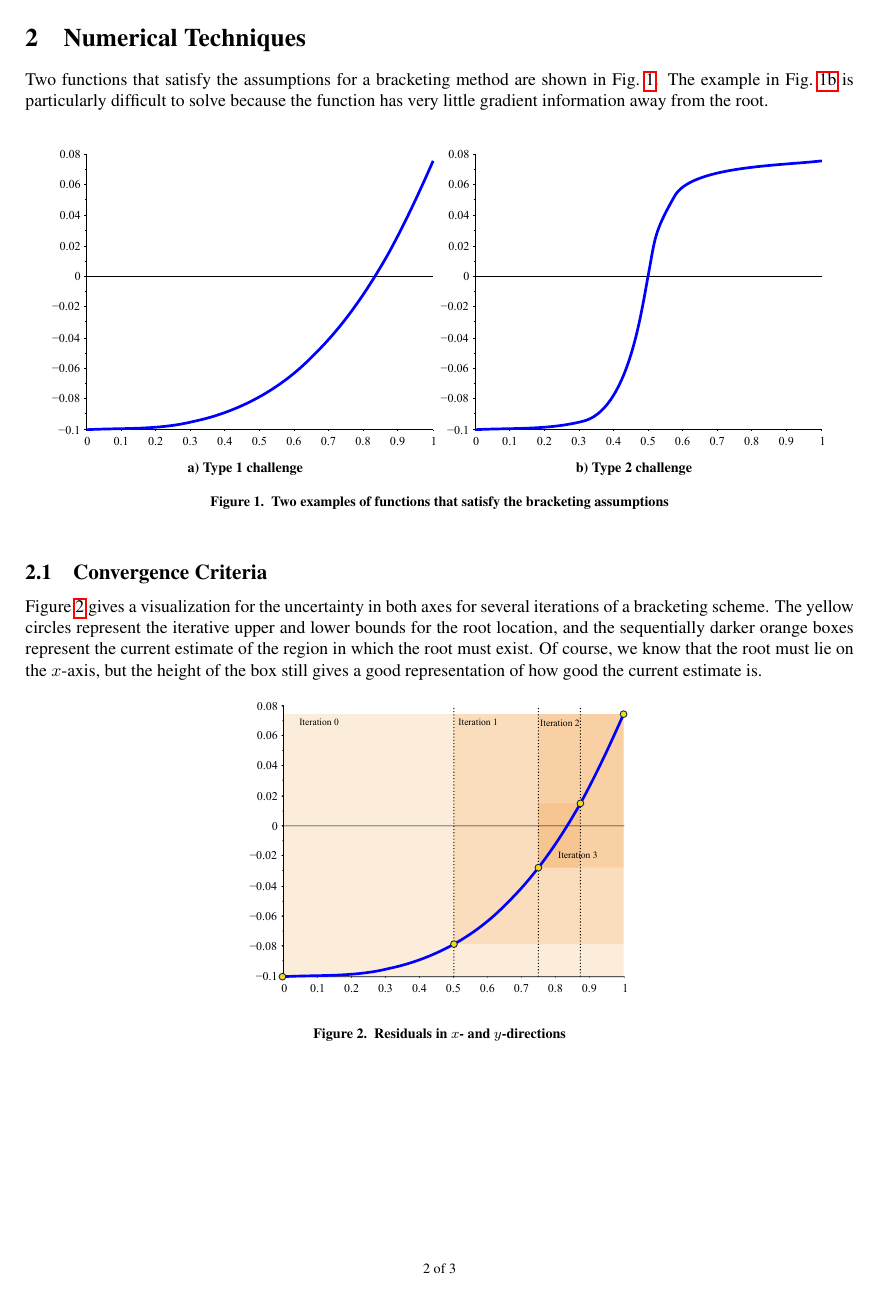
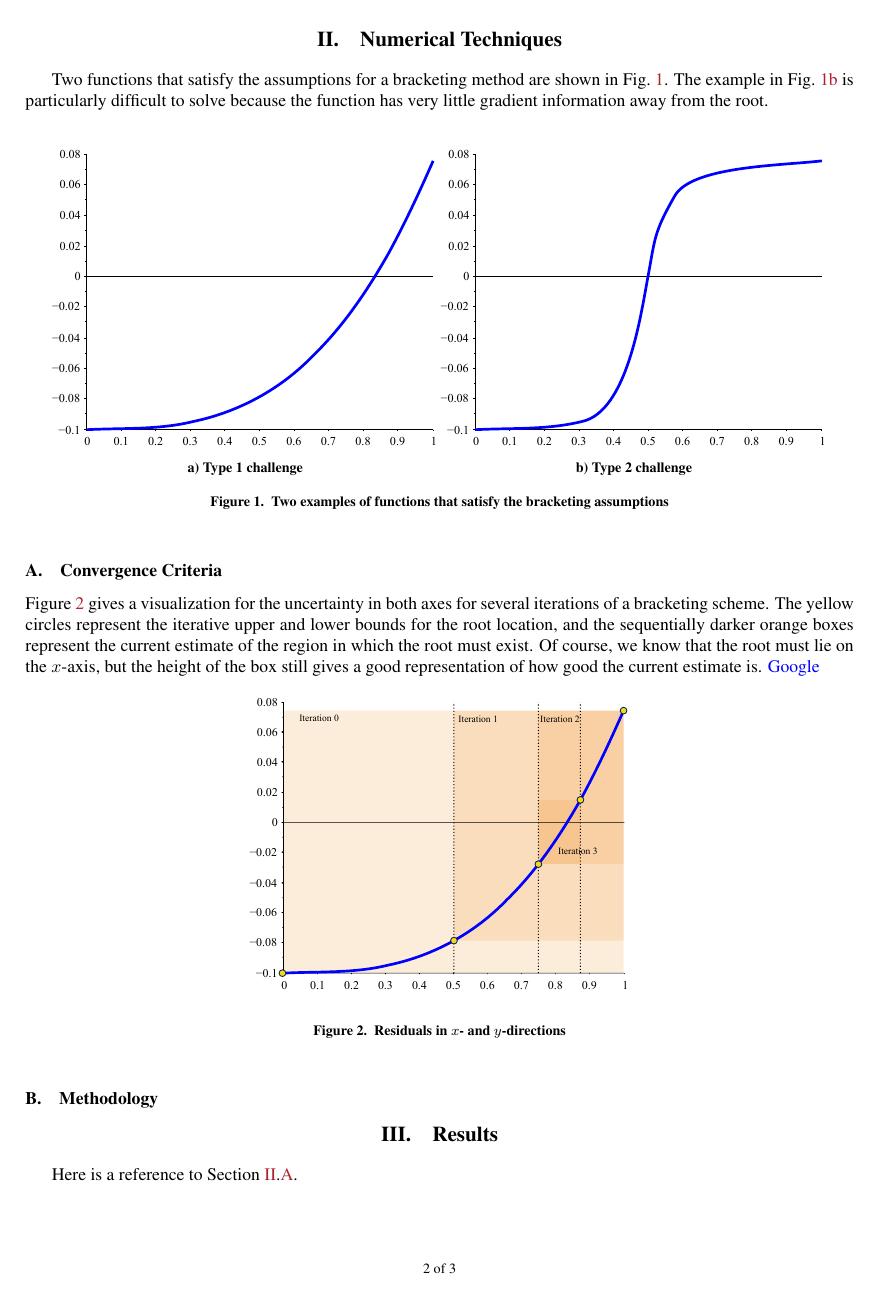
Before and after one commit to derek-dalle/aiaa-pretty, a LaTeX paper (sample/aiaa-sample.tex, which reads aiaa-pretty.cls): page 2 of 3. Compiled offline with pdfLaTeX.

Commit message:
Working update to aiaa-pretty

```diff
--- a/aiaa-pretty.cls
+++ b/aiaa-pretty.cls
@@ -147,16 +147,15 @@
 \newif\if@q@plain
 
 % These variables relate to the hyperref links.
-\newif\if@pdf@links
-\newif\if@pdf@plain
-\newif\if@pdf@bright
-\newif\if@q@dvi
+\newif\if@q@links
+\newif\if@links@plain
+\newif\if@links@bright
 
 % This option allows the user to compress the entire document.
 \newif\if@q@compress
 
 % This sets up any of the above variables that should default to true.
-\@pdf@linkstrue
+\@q@linkstrue
 \@q@lastpagetrue
 
 % Document format options
@@ -175,12 +174,10 @@
 \DeclareOption{lastpage=false}{\@q@lastpagefalse}
 % Option to make the number of pages a link to the last page.
 \DeclareOption{lastpage=link}{\@q@lastpage@linktrue}
-% Option to not use any PDF features
-\DeclareOption{dvi}{\@q@dvitrue\@pdf@linksfalse}
 % Options to change the colors of the links
-\DeclareOption{links=false}{\@pdf@linksfalse}
-\DeclareOption{links=plain}{\@pdf@plaintrue}
-\DeclareOption{links=bright}{\@pdf@brighttrue}
+\DeclareOption{links=false}{\@q@linksfalse}
+\DeclareOption{links=plain}{\@links@plaintrue}
+\DeclareOption{links=bright}{\@links@brighttrue}
 
 % This passes any other options on to the article class.
 \DeclareOption*{\PassOptionsToClass{\CurrentOption}{article}%
@@ -491,7 +488,7 @@
 \newcommand{\@refresh@pagenum}{ %
  \if@q@lastpage
   % Check if links are turned on.
-  \if@pdf@links
+  \if@q@links
    % Check if the option for last-page links is on.
    \if@q@lastpage@link
     % Link to last page
@@ -561,5 +558,107 @@
 \pagestyle{fancy}
 
 
+%% ----- SECTION HEADERS -------------------------------------------------------
+% Update section numbering.
+\renewcommand\thesection      {\@Roman\c@section}
+\renewcommand\thesubsection   {\@Alph\c@subsection}
+\renewcommand\thesubsubsection{\@arabic\c@subsubsection}
+\renewcommand\theparagraph    {\@alph\c@paragraph}
+\renewcommand\thesubparagraph {\@roman\c@subparagraph}
+% No counters \paragraph and below
+\setcounter{secnumdepth}{3}
+% This confusing command puts a period after the section numbers.
+\renewcommand{\@seccntformat}[1]{\csname the#1\endcsname.\quad}
 
-\RequirePackage{hyperref}
+% This gives formatting rules for section headers.
+\renewcommand\section{%
+ \@startsection {section}{1}{\z@}%
+  {3.5ex \@plus -1ex \@minus -.2ex}%
+  {2.3ex \@plus.2ex}%
+  {\center\normalfont\large\bfseries}}
+
+% This gives formatting rules for subsection headers.
+\renewcommand\subsection{%
+ \@startsection{subsection}{2}{\z@}%
+  {-3.25ex\@plus -1ex \@minus -.2ex}%
+  {1.5ex \@plus .2ex}%
+  {\normalfont\normalsize\bfseries}}
+
+% This gives formatting rules for subsubsection headers.
+\renewcommand\subsubsection{%
+ \@startsection{subsubsection}{3}{\z@}%
+  {-3.25ex\@plus -1ex \@minus -.2ex}%
+  {1.5ex \@plus .2ex}%
+  {\normalfont\normalsize\itshape}}
+
+% If you are silly enough to use paragraphs with headings, this controls them.
+\renewcommand\paragraph{%
+ \@startsection{paragraph}{4}{\z@}%
+  {2.25ex \@plus1ex \@minus.2ex}%
+  {-1em}%
+  {\normalfont\normalsize\scshape}}
+
+% Formatting for subparagraphs.
+\renewcommand\subparagraph{%
+ \@startsection{subparagraph}{5}{\parindent}%
+  {2.25ex \@plus1ex \@minus .2ex}%
+  {-1em}%
+  {\normalfont\normalfont}}
+
+
+%% ----- LINKS -----------------------------------------------------------------
+% Check if links should be loaded at all
+\if@q@links
+ % Load the link package.
+ \if@q@backref
+  % Load the package with backwards references for bibliography.
+  \RequirePackage[pagebackref=true,colorlinks=true]{hyperref}
+ \else
+  % No back references
+  \RequirePackage[colorlinks=true]{hyperref}
+ \fi
+ % Check the colors of the links that should be used.
+ \if@links@plain
+  % Use all black links.
+  \hypersetup{
+   citecolor=black,
+   linkcolor=black,
+   filecolor=black,
+   urlcolor=blue}
+ \else\if@links@bright
+  % Use bright colors for the links
+  \hypersetup{urlcolor=cyan}
+ \else
+  % This loads a package that allows extra colors for links.
+  \RequirePackage[usenames,dvipsnames]{color}
+  % Custom color for references.
+  \definecolor{DarkGreen}{rgb}{0,0.6,0}
+  % Use more muted colors.
+  \hypersetup{
+   citecolor=DarkGreen,
+   linkcolor=Maroon,
+   urlcolor=blue,
+   filecolor=black}
+ \fi
+  % This loads a package that allows extra colors for links.
+ % \RequirePackage[usenames,dvipsnames]{color}
+  % Custom color for references.
+%  \definecolor{DarkGreen}{rgb}{0,0.6,0}
+ % This controls some settings that affect the appearance of links.
+
+
+
+%% ----- BEGIN DOCUMENT AREA ---------------------------------------------------
+% List of actions to take after the document has begun.
+\AtBeginDocument{ %
+ % Commands for the 'submit' format.
+ \if@aiaa@submit %
+  % 1.5-spaced lines
+  \onehalfspacing %
+ \fi %
+ % Set the PDF title.
+ % We have to wait until here to make sure the user has set the title.
+ \if@q@links
+  \hypersetup{pdftitle=\inserttitle}
+ \fi
+}
--- a/sample/aiaa-sample.tex
+++ b/sample/aiaa-sample.tex
@@ -61,7 +61,7 @@ a_{n+1}&=s_n & b_{n+1}&=b_n
 \end{align}
 Of course, if $f(s_n)=0$, we terminate the algorithm because $s_n$ is an exact solution.  Any algorithm that follows this outline is called a bracketing method, which is the main subject of this paper.
 
-\section{Numerical Techniques}
+\section{Numerical Techniques}  \label{sec:techniques}
 Two functions that satisfy the assumptions for a bracketing method are shown in Fig.~\ref{fig:f:plain}.  The example in Fig.~\ref{fig:f:2} is particularly difficult to solve because the function has very little gradient information away from the root.
 
 \begin{figure}
@@ -75,8 +75,8 @@ Two functions that satisfy the assumptions for a bracketing method are shown in
 \end{figure}
 
 
-\subsection{Convergence Criteria}
-Figure \ref{fig:f:tol} gives a visualization for the uncertainty in both axes for several iterations of a bracketing scheme.  The yellow circles represent the iterative upper and lower bounds for the root location, and the sequentially darker orange boxes represent the current estimate of the region in which the root must exist.  Of course, we know that the root must lie on the $x$-axis, but the height of the box still gives a good representation of how good the current estimate is.
+\subsection{Convergence Criteria} \label{ssec:criteria}
+Figure \ref{fig:f:tol} gives a visualization for the uncertainty in both axes for several iterations of a bracketing scheme.  The yellow circles represent the iterative upper and lower bounds for the root location, and the sequentially darker orange boxes represent the current estimate of the region in which the root must exist.  Of course, we know that the root must lie on the $x$-axis, but the height of the box still gives a good representation of how good the current estimate is.  \href{http://www.google.com}{Google}
 
 \begin{figure}
  \centering
@@ -86,10 +86,13 @@ Figure \ref{fig:f:tol} gives a visualization for the uncertainty in both axes fo
 \end{figure}
 
 
+\subsection{Methodology}
 
 
 
 \section{Results}
+Here is a reference to Section \ref{sec:techniques}.\ref{ssec:criteria}.
+
 
 \section{Conclusions}                            \label{sec:conclusion}
 A reduced-order two-dimensional model was developed that can analyze shock waves, expansion fans, and finite-rate chemistry.  The model was found to be particularly accurate in determining the boundary of the exhaust plume, which is essential to thrust calculations.  Recombination can also be modeled as long as the flow is well-mixed before reaching the nozzle.  However, the importance of recombination to thrust calculations was debatable, even for a set of conditions specifically selected to emphasize the importance of recombination.
```
Also changed, not shown: sample/aiaa-sample.pdf, 2 other files.
